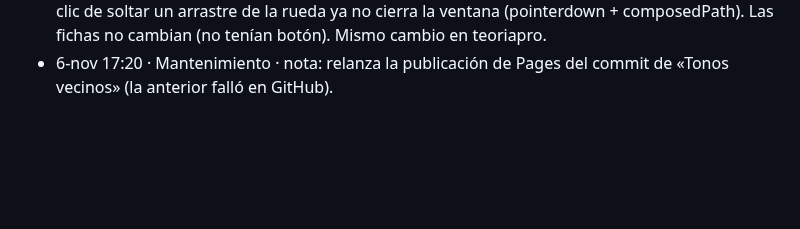
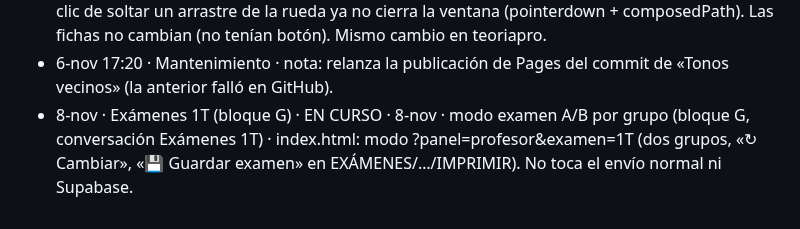
Before and after one commit to iagonaron/teoriaathome, a Markdown page: _COORDINACION-IA.md, the part around the change. Rendered like a GitHub page; blank space fills up the shorter version.

Commit message:
Coordinación: huella EN CURSO del modo examen A/B por grupo (bloque G, Exámenes 1T) · (8-nov, Iago)

```diff
--- a/_COORDINACION-IA.md
+++ b/_COORDINACION-IA.md
@@ -368,3 +368,4 @@ Este fichero es el punto de encuentro. Empieza por «_» para que la web no lo p
 - 27-sep 14:23 · Fichas y rediseño · commit d6d66cd · FIX guardado de fichas.
 - 6-nov 17:15 · Mantenimiento (tonos vecinos) · HECHO · index.html: la ventana de elegir tonalidad de «Tonos vecinos» (tarjeta C) ya no tiene botón «Añadir»: la tonalidad se registra en cuanto tiene nota y modo, y al pulsar fuera se cierra con ella puesta (cerrarTonPop repinta). El clic de soltar un arrastre de la rueda ya no cierra la ventana (pointerdown + composedPath). Las fichas no cambian (no tenían botón). Mismo cambio en teoriapro.
 - 6-nov 17:20 · Mantenimiento · nota: relanza la publicación de Pages del commit de «Tonos vecinos» (la anterior falló en GitHub).
+- 8-nov · Exámenes 1T (bloque G) · EN CURSO · 8-nov · modo examen A/B por grupo (bloque G, conversación Exámenes 1T) · index.html: modo ?panel=profesor&examen=1T (dos grupos, «↻ Cambiar», «💾 Guardar examen» en EXÁMENES/…/IMPRIMIR). No toca el envío normal ni Supabase.
```
